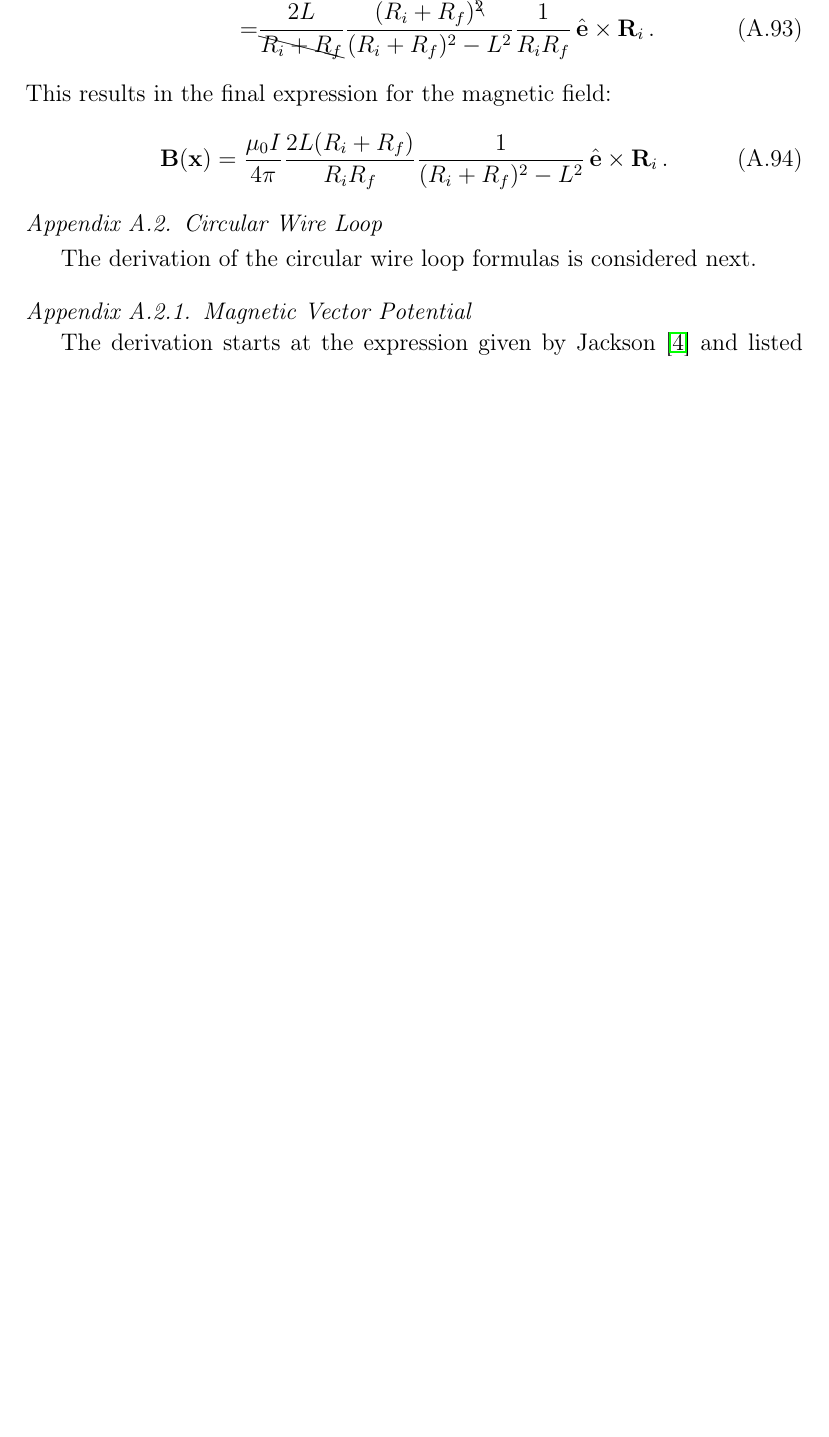
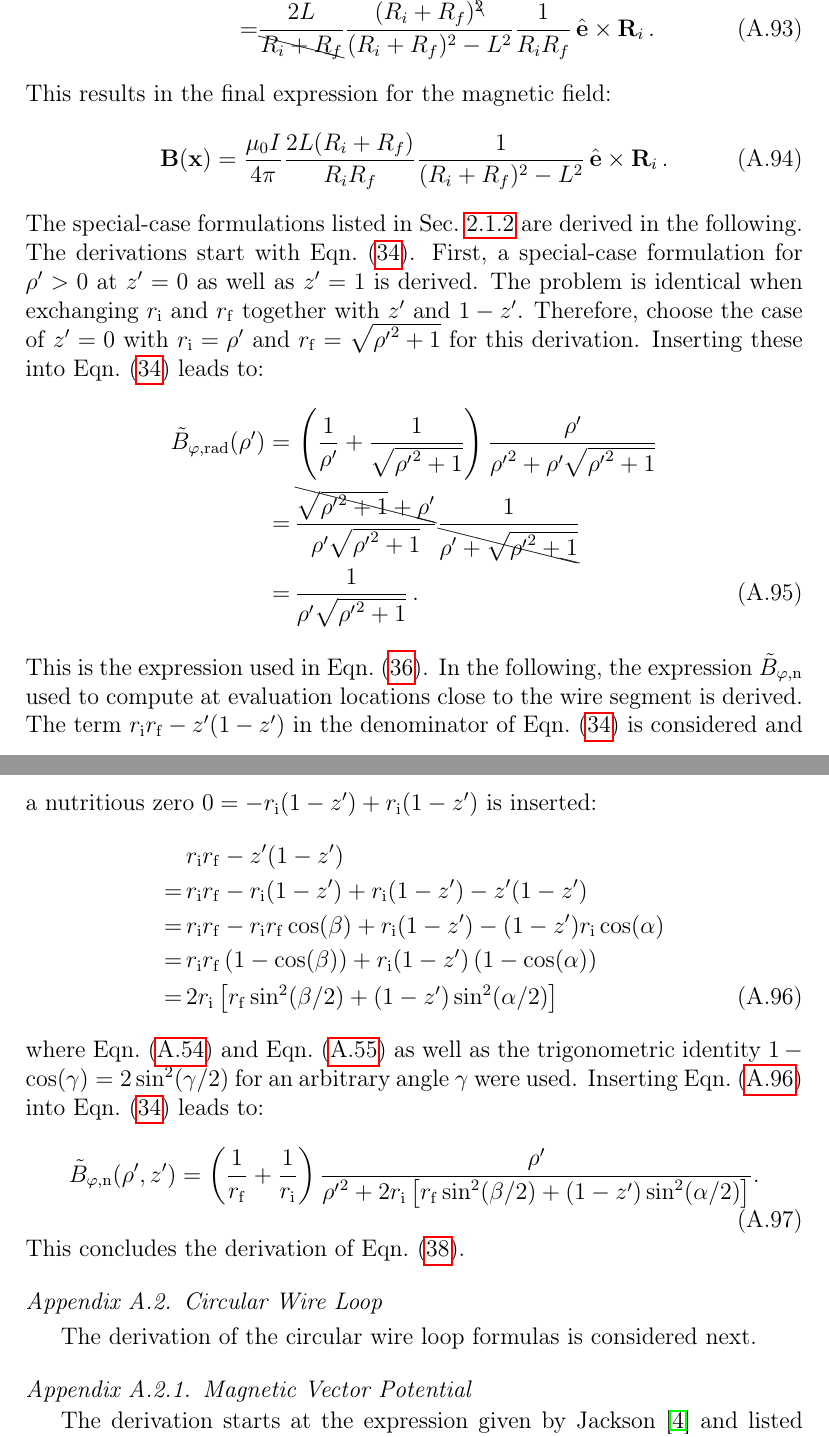
Before and after one commit to jonathanschilling/abscab, a LaTeX paper (article/abscab_main.tex, which reads article/abscab_appendix_DerivationOfMethods.tex): part of page 47 of 67 before the commit and two parts of pages 47 and 48 of 68 after it, the two joined at a grey line, cut so that both start at the same text, the shorter picture padded with empty space. Compiled offline with pdfLaTeX.

Commit message:
Java implementation has full invalid-eval-loc error handling; derivations are fully complete now

```diff
--- a/article/abscab_appendix_DerivationOfMethods.tex
+++ b/article/abscab_appendix_DerivationOfMethods.tex
@@ -369,6 +369,43 @@ This results in the final expression for the magnetic field:
 \begin{equation}
  \mathbf{B} (\mathbf{x}) = \frac{\mu_0 I}{4 \pi} \frac{2 L (R_i + R_f)}{R_i R_f} \frac{1}{(R_i + R_f)^2 - L^2} \, \hat{\mathbf{e}} \times \mathbf{R}_i \, .
 \end{equation}
+The special-case formulations listed in Sec.~\ref{sec:methods_sws_magfld} are derived in the following.
+The derivations start with \eqn{bPhiTilde}.
+First, a special-case formulation for $\rho' > 0$ at $z'=0$ as well as $z'=1$ is derived.
+The problem is identical when exchanging $r_\mathrm{i}$ and $r_\mathrm{f}$ together with $z'$ and $1-z'$.
+Therefore, choose the case of $z'=0$ with $r_\mathrm{i} = \rho'$ and $r_\mathrm{f} = \sqrt{{\rho'}^2+1}$
+for this derivation.
+Inserting these into \eqn{bPhiTilde} leads to:
+\begin{align}
+  \tilde{B}_{\varphi,\mathrm{rad}}(\rho')
+  =&\, \left(\frac{1}{\rho'} + \frac{1}{\sqrt{{\rho'}^2+1}} \right)
+       \frac{\rho'}{ {\rho'}^2 + \rho' \sqrt{{\rho'}^2+1} } \nonumber \\
+  =&\, \frac{\bcancel{\sqrt{{\rho'}^2+1} + \rho'}}{\rho' \sqrt{{\rho'}^2+1}}
+       \frac{1}{\bcancel{\rho' + \sqrt{{\rho'}^2+1} } }  \nonumber \\
+  =&\, \frac{1}{\rho' \sqrt{{\rho'}^2+1}} \label{eqn:sws_B_phi_rad_derivation} \, .
+\end{align}
+This is the expression used in \eqn{sws_B_phi_rad}.
+In the following, the expression $\tilde{B}_{\varphi,\mathrm{n}}$ used to compute
+at evaluation locations close to the wire segment is derived.
+The term $r_\mathrm{i} r_\mathrm{f} - z' (1 - z')$ in the denominator of \eqn{bPhiTilde}
+is considered and a nutritious zero $0 = -r_\mathrm{i}(1 - z') + r_\mathrm{i}(1 - z')$ is inserted:
+\begin{align}
+  ~&\, r_\mathrm{i} r_\mathrm{f} - z' (1 - z') \nonumber \\
+  =&\, r_\mathrm{i} r_\mathrm{f} - r_\mathrm{i}(1 - z') + r_\mathrm{i}(1 - z') - z' (1 - z') \nonumber \\
+  =&\, r_\mathrm{i} r_\mathrm{f} - r_\mathrm{i} r_\mathrm{f} \cos(\beta) + r_\mathrm{i} (1 - z') - (1 - z') r_\mathrm{i} \cos(\alpha) \nonumber \\
+  =&\, r_\mathrm{i} r_\mathrm{f} \left( 1 - \cos(\beta) \right) + r_\mathrm{i} (1 - z') \left(1 - \cos(\alpha) \right) \nonumber \\
+  =&\, 2 r_\mathrm{i} \left[ r_\mathrm{f} \sin^2(\beta/2) + (1 - z') \sin^2(\alpha/2) \right] \label{eqn:denom_sws_B_phi}
+\end{align}
+where \eqn{cos_alpha} and \eqn{cos_beta}
+as well as the trigonometric identity $1 - \cos(\gamma) = 2 \sin^2(\gamma/2)$ for an arbitrary angle $\gamma$ were used.
+Inserting \eqn{denom_sws_B_phi} into \eqn{bPhiTilde} leads to:
+\begin{equation}
+  \tilde{B}_{\varphi,\mathrm{n}} (\rho', z')
+  = \left(\frac{1}{r_\mathrm{f}} + \frac{1}{r_\mathrm{i}} \right)
+    \frac{\rho'}
+         {{\rho'}^2 + 2 r_\mathrm{i} \left[ r_\mathrm{f} \sin^2(\beta/2) + (1 - z') \sin^2(\alpha/2) \right]} \label{eqn:sws_B_phi_n_derivation}.
+\end{equation}
+This concludes the derivation of \eqn{sws_B_phi_n}.
 
 \subsection{Circular Wire Loop}
 The derivation of the circular wire loop formulas is considered next.
```
Also changed, not shown: article/abscab_Methods.tex (+7 -3 lines), article/abscab_main.pdf, article/abscab_appendix_DerivationOfMethods.tex (4 more changed lines), 1 other file.
